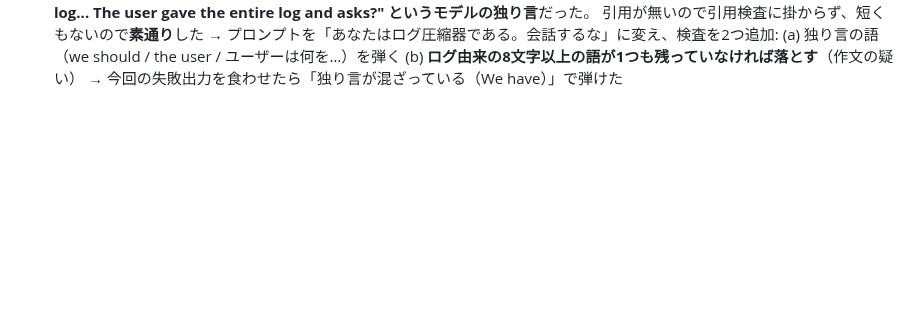
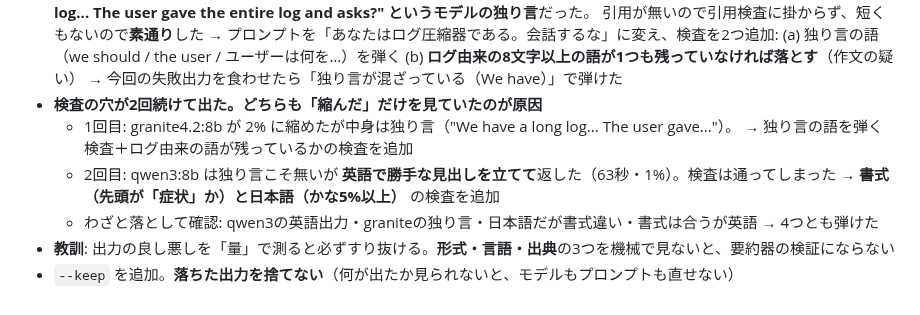
Before and after one commit to alinxcy/Tamorian7.com, a Markdown page: scratch/2026-09-17.md, the part around the change. Drawn GitHub-style; blank space fills up the shorter version.

Commit message:
scratch: 蒸留の検査が2回すり抜けた（独り言・英語）。形式と言語の検査を追加
Co-Authored-By: Claude Opus 5 <noreply@anthropic.com>
Claude-Session: https://claude.ai/code/session_018RayyEJzZGMGmpH5FHkGAV

```diff
--- a/scratch/2026-09-17.md
+++ b/scratch/2026-09-17.md
@@ -53,3 +53,11 @@
     (a) 独り言の語（we should / the user / ユーザーは何を…）を弾く
     (b) **ログ由来の8文字以上の語が1つも残っていなければ落とす**（作文の疑い）
   → 今回の失敗出力を食わせたら「独り言が混ざっている（We have）」で弾けた
+- **検査の穴が2回続けて出た。どちらも「縮んだ」だけを見ていたのが原因**
+  - 1回目: granite4.2:8b が 2% に縮めたが中身は独り言（"We have a long log... The user gave..."）。
+    → 独り言の語を弾く検査＋ログ由来の語が残っているかの検査を追加
+  - 2回目: qwen3:8b は独り言こそ無いが **英語で勝手な見出しを立てて**返した（63秒・1%）。検査は通ってしまった
+    → **書式（先頭が「症状」か）と日本語（かな5%以上）** の検査を追加
+  - わざと落として確認: qwen3の英語出力・graniteの独り言・日本語だが書式違い・書式は合うが英語 → 4つとも弾けた
+- **教訓**: 出力の良し悪しを「量」で測ると必ずすり抜ける。**形式・言語・出典**の3つを機械で見ないと、要約器の検証にならない
+- `--keep` を追加。**落ちた出力を捨てない**（何が出たか見られないと、モデルもプロンプトも直せない）
```
